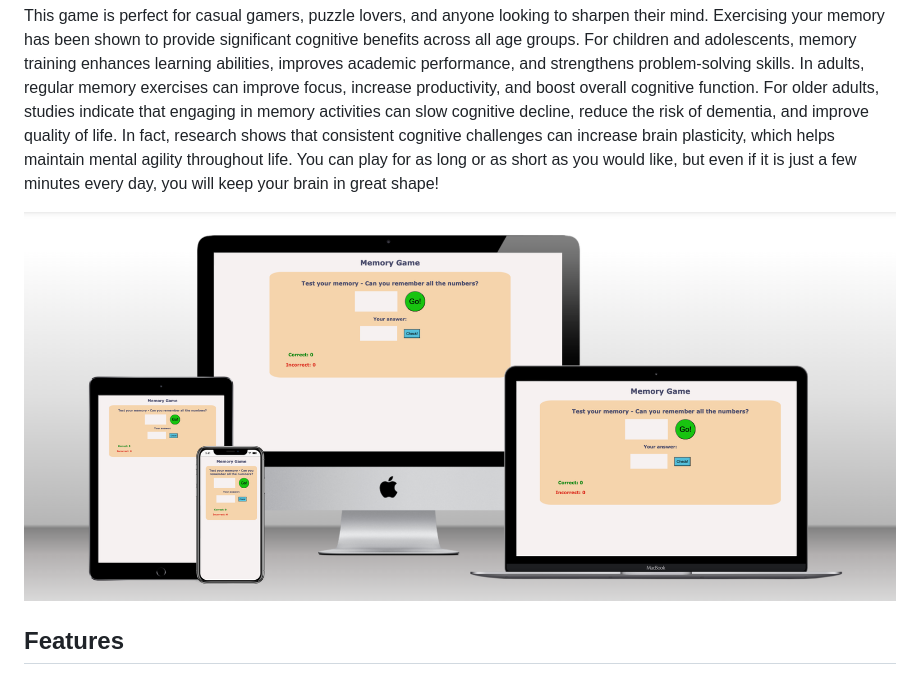
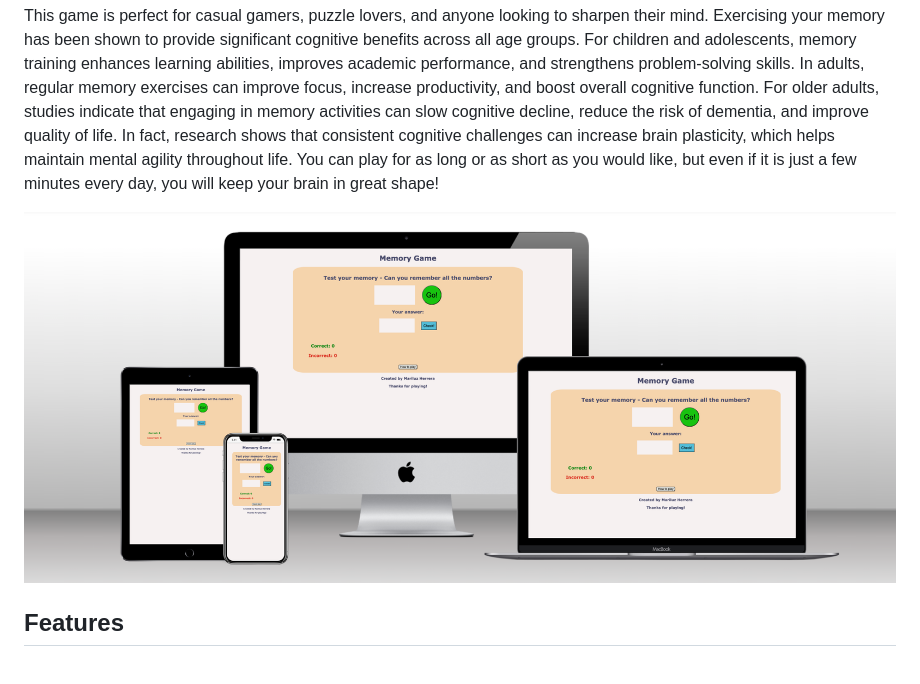
Before and after one commit to MariluzCodeInstitute/memory-game, a Markdown page: README.md, the part around the change. Drawn GitHub-style; pictures changed too: assets/images/responsive_mockup.png (deleted), assets/images/responsive_mockup_final.png (added).

Commit message:
Update responsive mockup screenshot

```diff
--- a/README.md
+++ b/README.md
@@ -4,7 +4,7 @@ This ultimate number memory challenge will put your brain to the test! In this s
 
 This game is perfect for casual gamers, puzzle lovers, and anyone looking to sharpen their mind. Exercising your memory has been shown to provide significant cognitive benefits across all age groups. For children and adolescents, memory training enhances learning abilities, improves academic performance, and strengthens problem-solving skills. In adults, regular memory exercises can improve focus, increase productivity, and boost overall cognitive function. For older adults, studies indicate that engaging in memory activities can slow cognitive decline, reduce the risk of dementia, and improve quality of life. In fact, research shows that consistent cognitive challenges can increase brain plasticity, which helps maintain mental agility throughout life. You can play for as long or as short as you would like, but even if it is just a few minutes every day, you will keep your brain in great shape!
 
-![Responsive mockup](assets/images/responsive_mockup.png)
+![Responsive mockup](assets/images/responsive_mockup_final.png)
 
 ## Features
 
```
